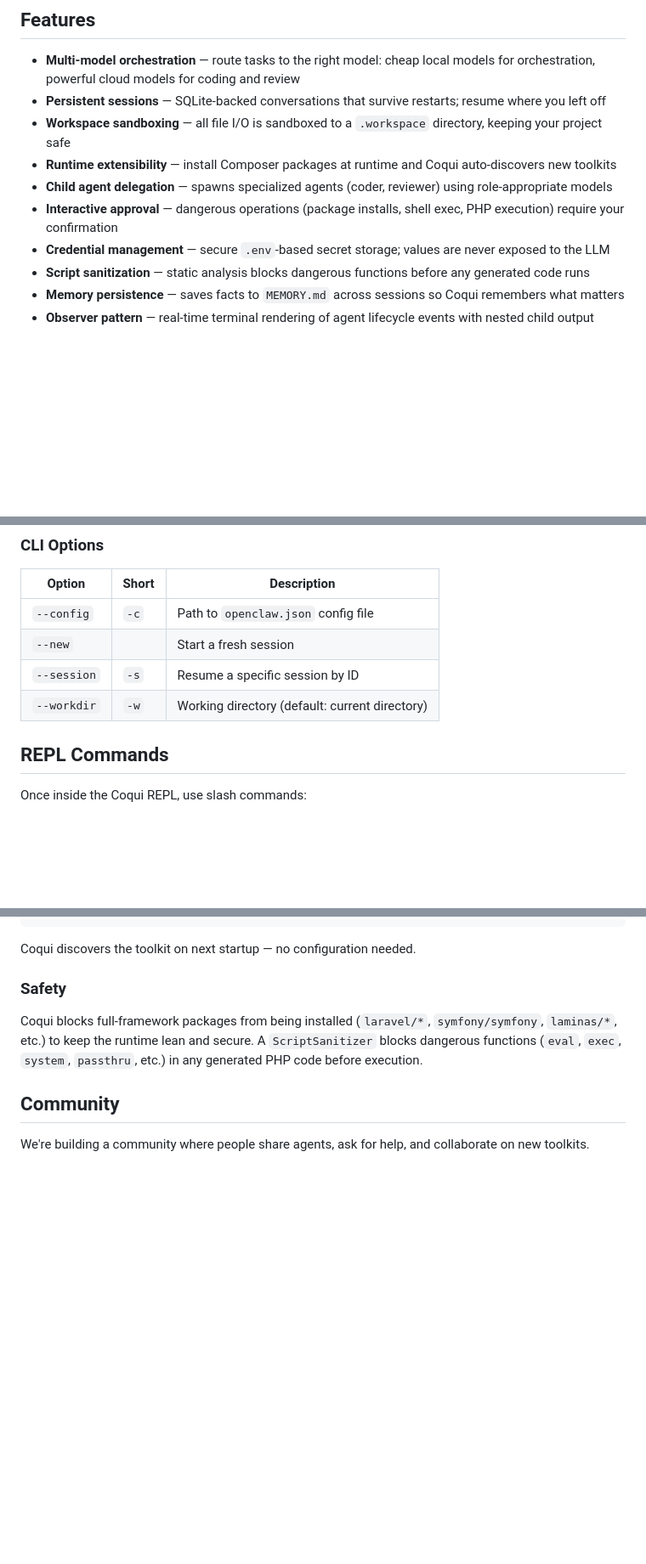
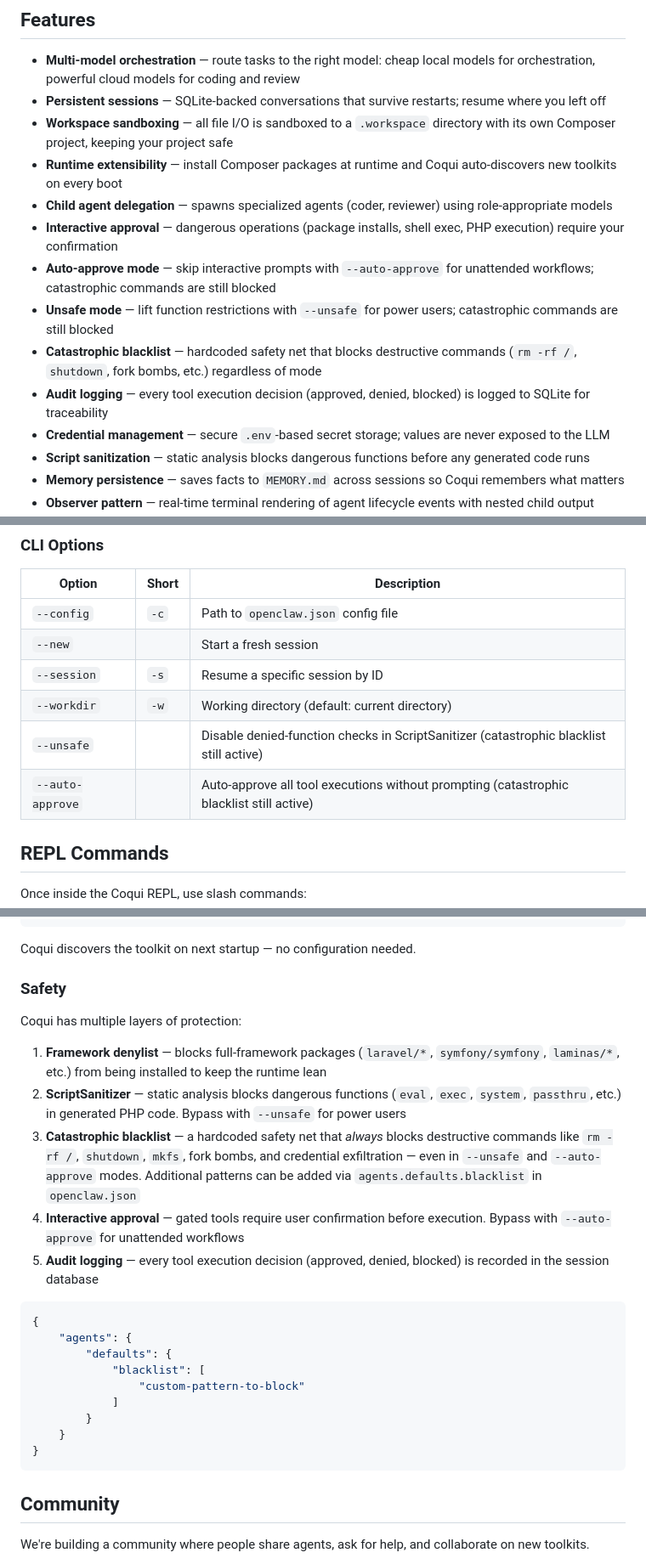
Before and after one commit to AgentCoqui/coqui, a Markdown page: README.md, 3 parts joined by grey strips. Shown at 85% size. GitHub-like rendering; blank space fills up the shorter version.

Commit message:
Updates safety modes, flags and audit logging docs
Introduces --unsafe and --auto-approve flags while emphasizing a hardcoded catastrophic blacklist that always blocks destructive commands. Clarifies workspace sandboxing now uses its own Composer project and that the composer tool targets the workspace by default.

````diff
--- a/README.md
+++ b/README.md
@@ -14,10 +14,14 @@ Join the [Discord community](https://discord.gg/TaCpZVqbbT) to follow along, ask
 
 - **Multi-model orchestration** — route tasks to the right model: cheap local models for orchestration, powerful cloud models for coding and review
 - **Persistent sessions** — SQLite-backed conversations that survive restarts; resume where you left off
-- **Workspace sandboxing** — all file I/O is sandboxed to a `.workspace` directory, keeping your project safe
-- **Runtime extensibility** — install Composer packages at runtime and Coqui auto-discovers new toolkits
+- **Workspace sandboxing** — all file I/O is sandboxed to a `.workspace` directory with its own Composer project, keeping your project safe
+- **Runtime extensibility** — install Composer packages at runtime and Coqui auto-discovers new toolkits on every boot
 - **Child agent delegation** — spawns specialized agents (coder, reviewer) using role-appropriate models
 - **Interactive approval** — dangerous operations (package installs, shell exec, PHP execution) require your confirmation
+- **Auto-approve mode** — skip interactive prompts with `--auto-approve` for unattended workflows; catastrophic commands are still blocked
+- **Unsafe mode** — lift function restrictions with `--unsafe` for power users; catastrophic commands are still blocked
+- **Catastrophic blacklist** — hardcoded safety net that blocks destructive commands (`rm -rf /`, `shutdown`, fork bombs, etc.) regardless of mode
+- **Audit logging** — every tool execution decision (approved, denied, blocked) is logged to SQLite for traceability
 - **Credential management** — secure `.env`-based secret storage; values are never exposed to the LLM
 - **Script sanitization** — static analysis blocks dangerous functions before any generated code runs
 - **Memory persistence** — saves facts to `MEMORY.md` across sessions so Coqui remembers what matters
@@ -74,6 +78,8 @@ That's it. Coqui starts a REPL session and you can start chatting:
 | `--new` | | Start a fresh session |
 | `--session` | `-s` | Resume a specific session by ID |
 | `--workdir` | `-w` | Working directory (default: current directory) |
+| `--unsafe` | | Disable denied-function checks in ScriptSanitizer (catastrophic blacklist still active) |
+| `--auto-approve` | | Auto-approve all tool executions without prompting (catastrophic blacklist still active) |
 
 ## REPL Commands
 
@@ -239,7 +245,25 @@ Coqui discovers the toolkit on next startup — no configuration needed.
 
 ### Safety
 
-Coqui blocks full-framework packages from being installed (`laravel/*`, `symfony/symfony`, `laminas/*`, etc.) to keep the runtime lean and secure. A `ScriptSanitizer` blocks dangerous functions (`eval`, `exec`, `system`, `passthru`, etc.) in any generated PHP code before execution.
+Coqui has multiple layers of protection:
+
+1. **Framework denylist** — blocks full-framework packages (`laravel/*`, `symfony/symfony`, `laminas/*`, etc.) from being installed to keep the runtime lean
+2. **ScriptSanitizer** — static analysis blocks dangerous functions (`eval`, `exec`, `system`, `passthru`, etc.) in generated PHP code. Bypass with `--unsafe` for power users
+3. **Catastrophic blacklist** — a hardcoded safety net that *always* blocks destructive commands like `rm -rf /`, `shutdown`, `mkfs`, fork bombs, and credential exfiltration — even in `--unsafe` and `--auto-approve` modes. Additional patterns can be added via `agents.defaults.blacklist` in `openclaw.json`
+4. **Interactive approval** — gated tools require user confirmation before execution. Bypass with `--auto-approve` for unattended workflows
+5. **Audit logging** — every tool execution decision (approved, denied, blocked) is recorded in the session database
+
+```json
+{
+    "agents": {
+        "defaults": {
+            "blacklist": [
+                "custom-pattern-to-block"
+            ]
+        }
+    }
+}
+```
 
 ## Community
 
````
Also changed, not shown: other parts of README.md (+1 -1 lines).
